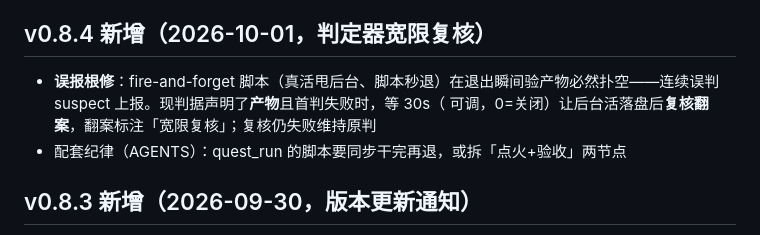
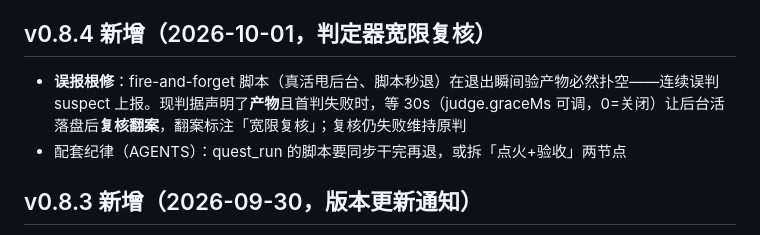
Before and after one commit to yunlong-wang11111/dsh-quest, a Markdown page: README.md, the part around the change. Rendered like a GitHub page.

Commit message:
docs: 修 v0.8.4 条目被 shell 反引号吃掉的配置名

```diff
--- a/README.md
+++ b/README.md
@@ -265,7 +265,7 @@ env = { QUEST_URL = "http://127.0.0.1:3110" }
 
 ## v0.8.4 新增（2026-10-01，判定器宽限复核）
 
-- **误报根修**：fire-and-forget 脚本（真活甩后台、脚本秒退）在退出瞬间验产物必然扑空——连续误判 suspect 上报。现判据声明了**产物**且首判失败时，等 30s（ 可调，0=关闭）让后台活落盘后**复核翻案**，翻案标注「宽限复核」；复核仍失败维持原判
+- **误报根修**：fire-and-forget 脚本（真活甩后台、脚本秒退）在退出瞬间验产物必然扑空——连续误判 suspect 上报。现判据声明了**产物**且首判失败时，等 30s（judge.graceMs 可调，0=关闭）让后台活落盘后**复核翻案**，翻案标注「宽限复核」；复核仍失败维持原判
 - 配套纪律（AGENTS）：quest_run 的脚本要同步干完再退，或拆「点火+验收」两节点
 
 ## v0.8.3 新增（2026-09-30，版本更新通知）
```
